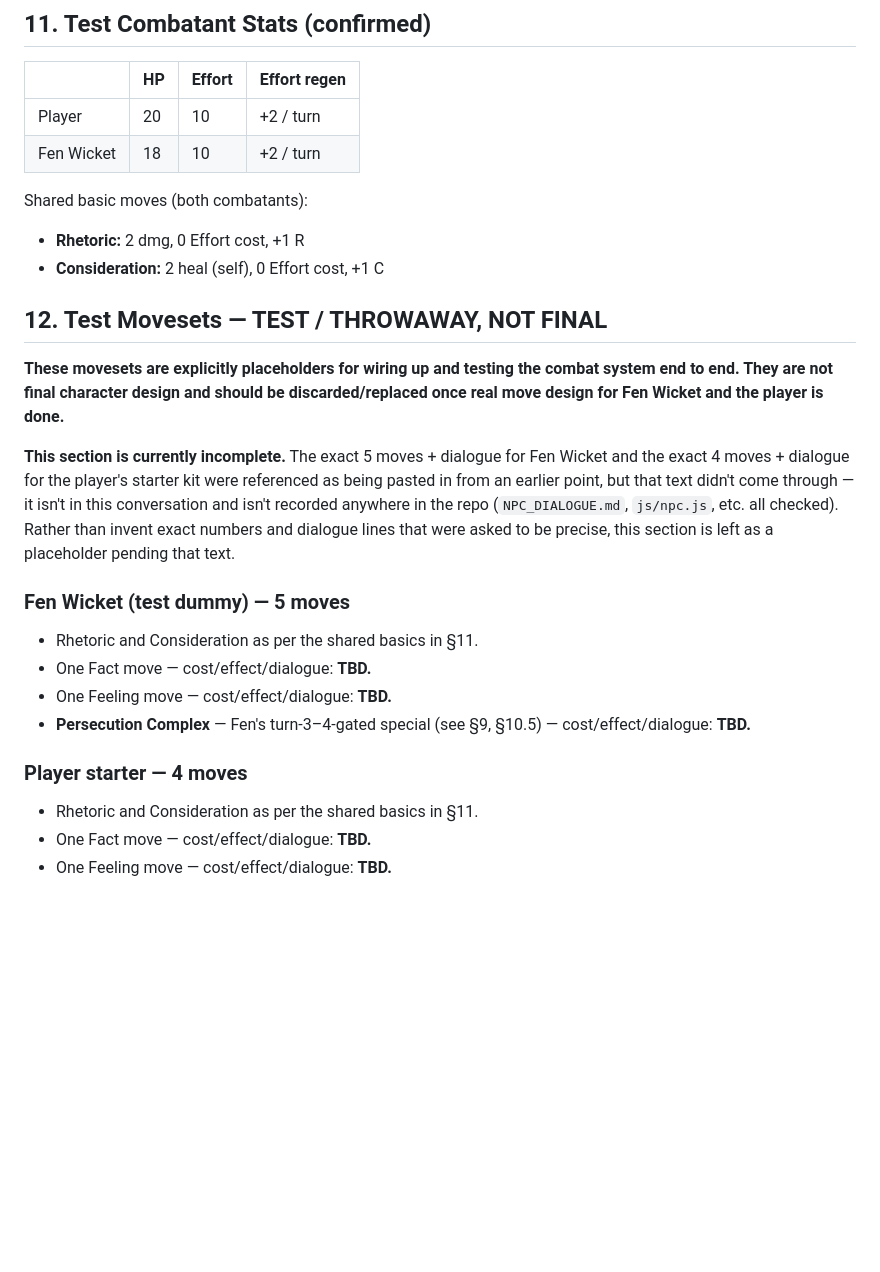
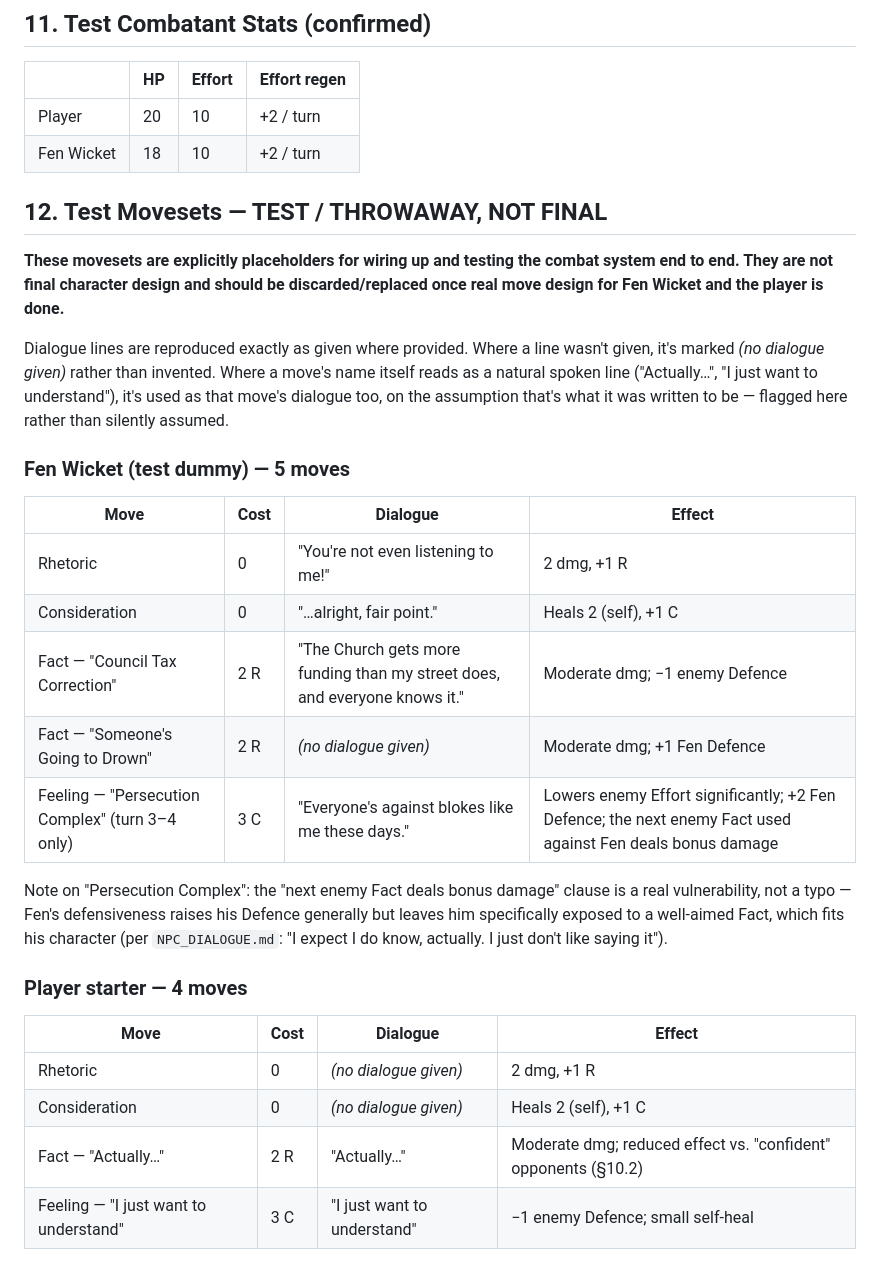
Before and after one commit to SamKearns22/Rat-Land, a Markdown page: COMBAT_DESIGN.md, the part around one of its changes. Rendered like a GitHub page; blank space fills up the shorter version.

```diff
--- a/COMBAT_DESIGN.md
+++ b/COMBAT_DESIGN.md
@@ -177,10 +192,6 @@ down the exact number or rule. Flagging rather than guessing:
 | Player | 20 | 10 | +2 / turn |
 | Fen Wicket | 18 | 10 | +2 / turn |
 
-Shared basic moves (both combatants):
-- **Rhetoric:** 2 dmg, 0 Effort cost, +1 R
-- **Consideration:** 2 heal (self), 0 Effort cost, +1 C
-
 ## 12. Test Movesets — TEST / THROWAWAY, NOT FINAL
 
 **These movesets are explicitly placeholders for wiring up and
@@ -188,25 +199,35 @@ testing the combat system end to end. They are not final character
 design and should be discarded/replaced once real move design for
 Fen Wicket and the player is done.**
 
-**This section is currently incomplete.** The exact 5 moves +
-dialogue for Fen Wicket and the exact 4 moves + dialogue for the
-player's starter kit were referenced as being pasted in from an
-earlier point, but that text didn't come through — it isn't in this
-conversation and isn't recorded anywhere in the repo
-(`NPC_DIALOGUE.md`, `js/npc.js`, etc. all checked). Rather than invent
-exact numbers and dialogue lines that were asked to be precise, this
-section is left as a placeholder pending that text.
+Dialogue lines are reproduced exactly as given where provided. Where
+a line wasn't given, it's marked *(no dialogue given)* rather than
+invented. Where a move's name itself reads as a natural spoken line
+("Actually…", "I just want to understand"), it's used as that move's
+dialogue too, on the assumption that's what it was written to be —
+flagged here rather than silently assumed.
 
 ### Fen Wicket (test dummy) — 5 moves
 
-- Rhetoric and Consideration as per the shared basics in §11.
-- One Fact move — cost/effect/dialogue: **TBD.**
-- One Feeling move — cost/effect/dialogue: **TBD.**
-- **Persecution Complex** — Fen's turn-3–4-gated special (see §9,
-  §10.5) — cost/effect/dialogue: **TBD.**
+| Move | Cost | Dialogue | Effect |
+|---|---|---|---|
+| Rhetoric | 0 | "You're not even listening to me!" | 2 dmg, +1 R |
+| Consideration | 0 | "…alright, fair point." | Heals 2 (self), +1 C |
+| Fact — "Council Tax Correction" | 2 R | "The Church gets more funding than my street does, and everyone knows it." | Moderate dmg; −1 enemy Defence |
+| Fact — "Someone's Going to Drown" | 2 R | *(no dialogue given)* | Moderate dmg; +1 Fen Defence |
+| Feeling — "Persecution Complex" (turn 3–4 only) | 3 C | "Everyone's against blokes like me these days." | Lowers enemy Effort significantly; +2 Fen Defence; the next enemy Fact used against Fen deals bonus damage |
+
+Note on "Persecution Complex": the "next enemy Fact deals bonus
+damage" clause is a real vulnerability, not a typo — Fen's
+defensiveness raises his Defence generally but leaves him specifically
+exposed to a well-aimed Fact, which fits his character (per
+`NPC_DIALOGUE.md`: "I expect I do know, actually. I just don't like
+saying it").
 
 ### Player starter — 4 moves
 
-- Rhetoric and Consideration as per the shared basics in §11.
-- One Fact move — cost/effect/dialogue: **TBD.**
-- One Feeling move — cost/effect/dialogue: **TBD.**
+| Move | Cost | Dialogue | Effect |
+|---|---|---|---|
+| Rhetoric | 0 | *(no dialogue given)* | 2 dmg, +1 R |
+| Consideration | 0 | *(no dialogue given)* | Heals 2 (self), +1 C |
+| Fact — "Actually…" | 2 R | "Actually…" | Moderate dmg; reduced effect vs. "confident" opponents (§10.2) |
+| Feeling — "I just want to understand" | 3 C | "I just want to understand" | −1 enemy Defence; small self-heal |
```
Also changed, not shown: other parts of COMBAT_DESIGN.md (+107 -92 lines).
